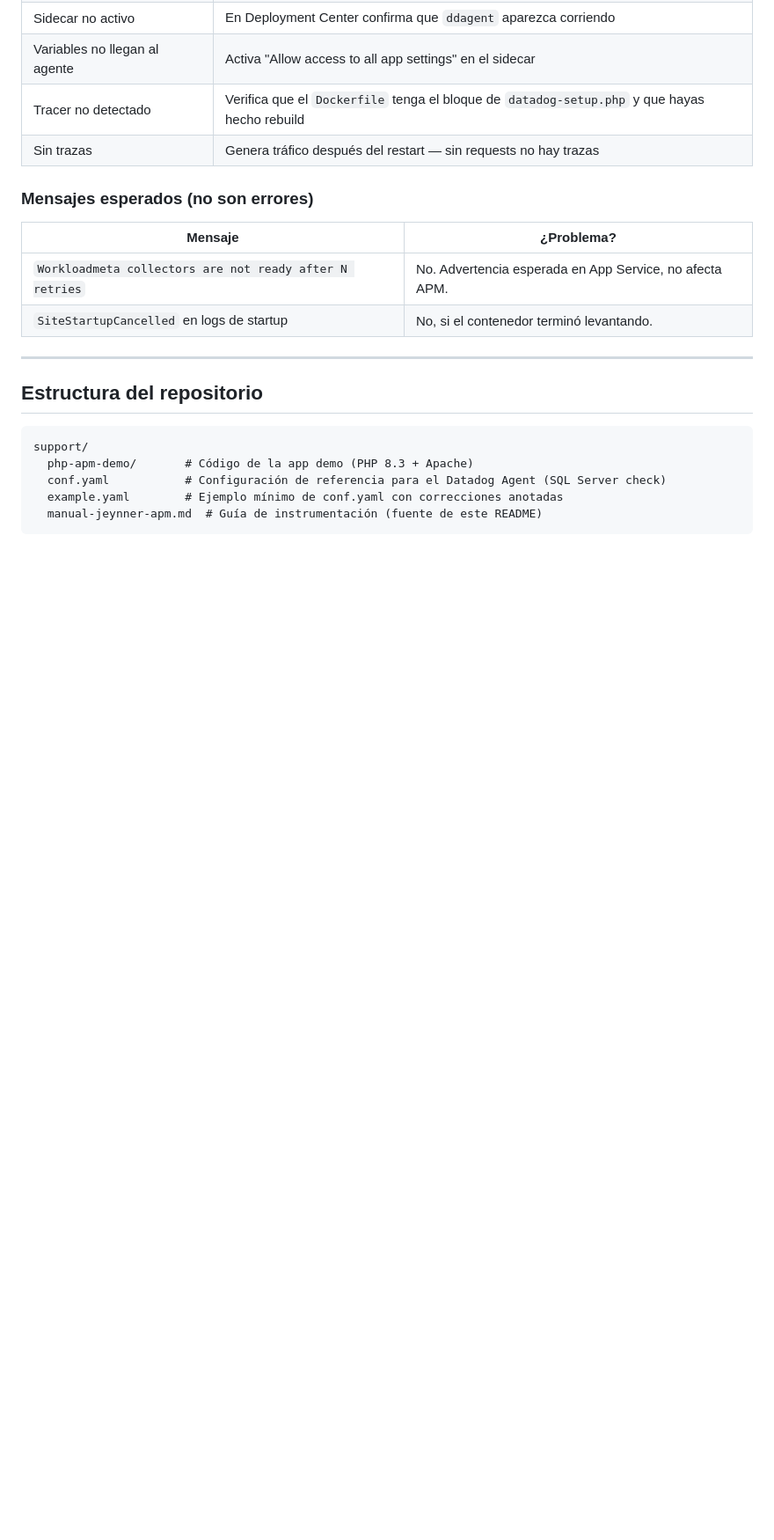
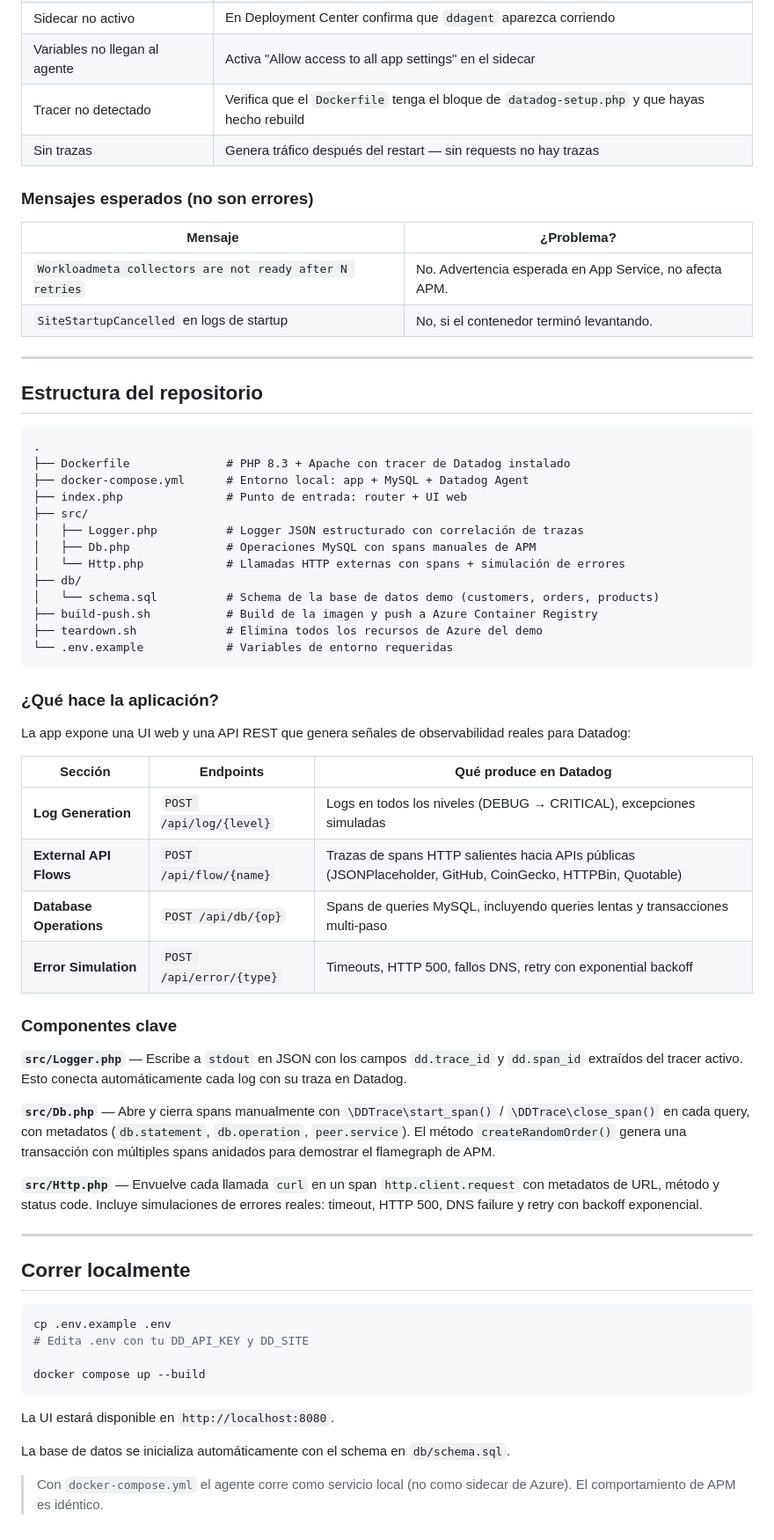
Before and after one commit to zghet23/phpapp-demokredit, a Markdown page: README.md, the part around the change. Shown at 88% size. Rendered like a GitHub page; blank space fills up the shorter version.

````diff
--- a/README.md
+++ b/README.md
@@ -211,9 +211,53 @@ La presencia de `dd.trace_id` confirma que el tracer PHP está activo.
 ## Estructura del repositorio
 
 ```
-support/
-  php-apm-demo/       # Código de la app demo (PHP 8.3 + Apache)
-  conf.yaml           # Configuración de referencia para el Datadog Agent (SQL Server check)
-  example.yaml        # Ejemplo mínimo de conf.yaml con correcciones anotadas
-  manual-jeynner-apm.md  # Guía de instrumentación (fuente de este README)
+.
+├── Dockerfile              # PHP 8.3 + Apache con tracer de Datadog instalado
+├── docker-compose.yml      # Entorno local: app + MySQL + Datadog Agent
+├── index.php               # Punto de entrada: router + UI web
+├── src/
+│   ├── Logger.php          # Logger JSON estructurado con correlación de trazas
+│   ├── Db.php              # Operaciones MySQL con spans manuales de APM
+│   └── Http.php            # Llamadas HTTP externas con spans + simulación de errores
+├── db/
+│   └── schema.sql          # Schema de la base de datos demo (customers, orders, products)
+├── build-push.sh           # Build de la imagen y push a Azure Container Registry
+├── teardown.sh             # Elimina todos los recursos de Azure del demo
+└── .env.example            # Variables de entorno requeridas
 ```
+
+### ¿Qué hace la aplicación?
+
+La app expone una UI web y una API REST que genera señales de observabilidad reales para Datadog:
+
+| Sección | Endpoints | Qué produce en Datadog |
+|---|---|---|
+| **Log Generation** | `POST /api/log/{level}` | Logs en todos los niveles (DEBUG → CRITICAL), excepciones simuladas |
+| **External API Flows** | `POST /api/flow/{name}` | Trazas de spans HTTP salientes hacia APIs públicas (JSONPlaceholder, GitHub, CoinGecko, HTTPBin, Quotable) |
+| **Database Operations** | `POST /api/db/{op}` | Spans de queries MySQL, incluyendo queries lentas y transacciones multi-paso |
+| **Error Simulation** | `POST /api/error/{type}` | Timeouts, HTTP 500, fallos DNS, retry con exponential backoff |
+
+### Componentes clave
+
+**`src/Logger.php`** — Escribe a `stdout` en JSON con los campos `dd.trace_id` y `dd.span_id` extraídos del tracer activo. Esto conecta automáticamente cada log con su traza en Datadog.
+
+**`src/Db.php`** — Abre y cierra spans manualmente con `\DDTrace\start_span()` / `\DDTrace\close_span()` en cada query, con metadatos (`db.statement`, `db.operation`, `peer.service`). El método `createRandomOrder()` genera una transacción con múltiples spans anidados para demostrar el flamegraph de APM.
+
+**`src/Http.php`** — Envuelve cada llamada `curl` en un span `http.client.request` con metadatos de URL, método y status code. Incluye simulaciones de errores reales: timeout, HTTP 500, DNS failure y retry con backoff exponencial.
+
+---
+
+## Correr localmente
+
+```bash
+cp .env.example .env
+# Edita .env con tu DD_API_KEY y DD_SITE
+
+docker compose up --build
+```
+
+La UI estará disponible en `http://localhost:8080`.
+
+La base de datos se inicializa automáticamente con el schema en `db/schema.sql`.
+
+> Con `docker-compose.yml` el agente corre como servicio local (no como sidecar de Azure). El comportamiento de APM es idéntico.
````
